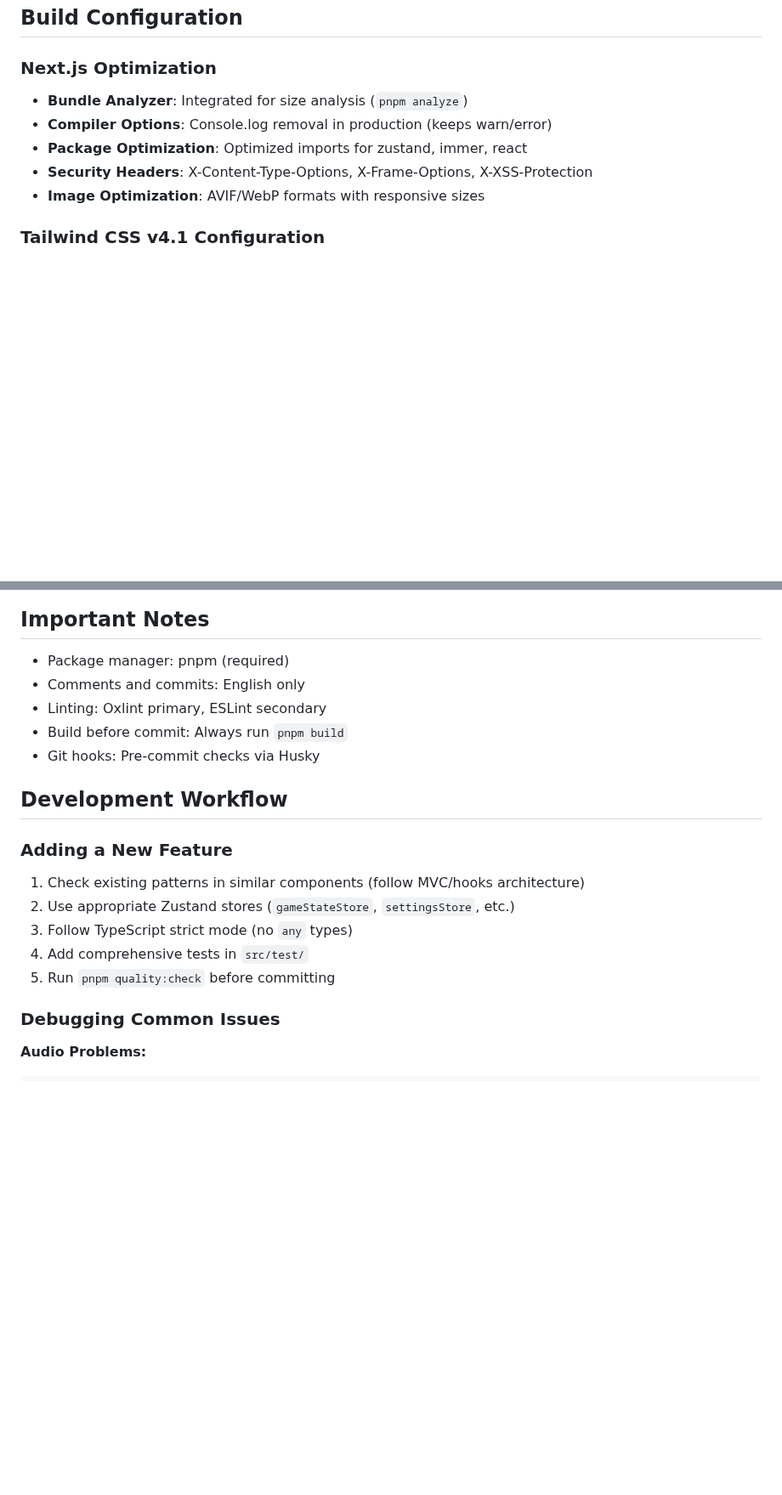
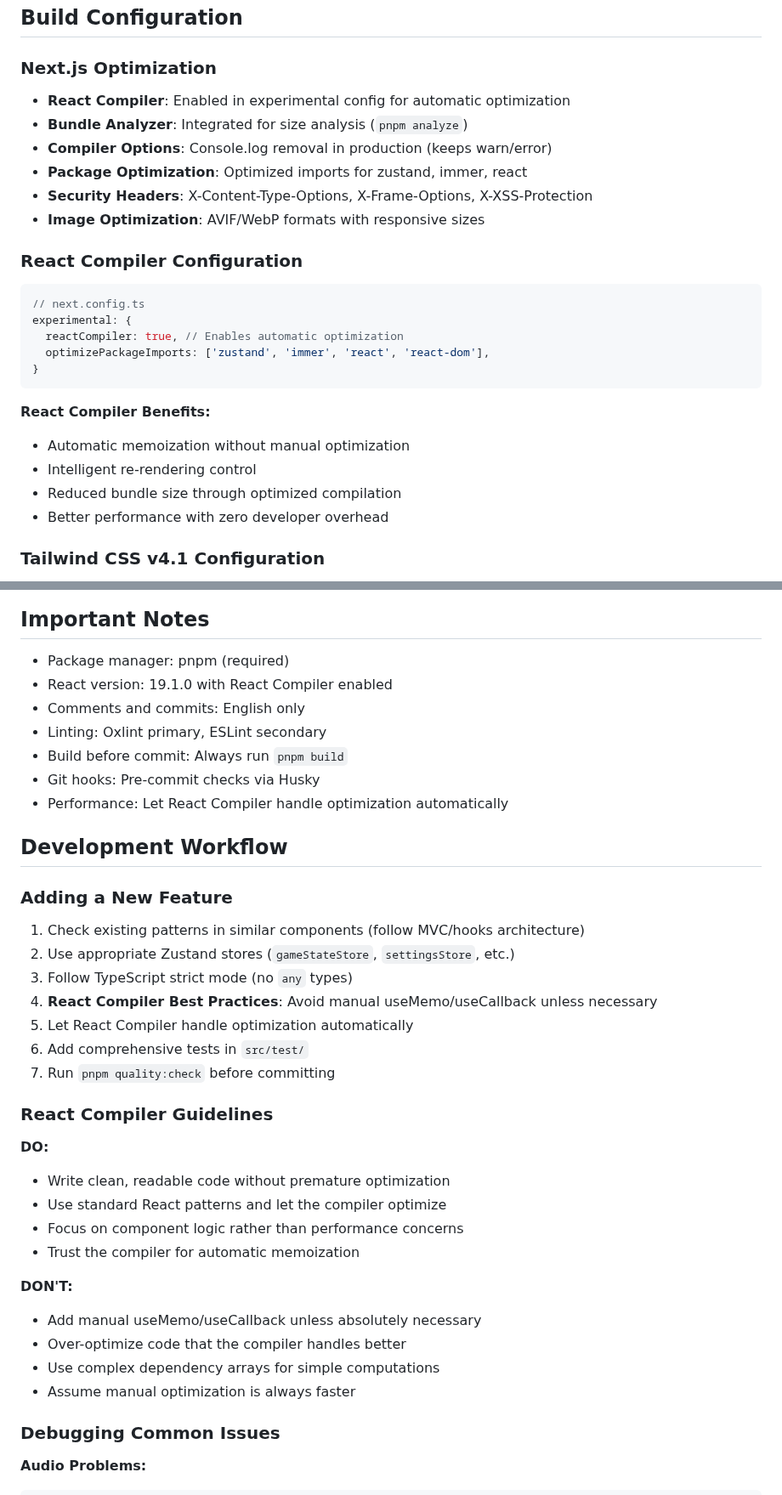
Before and after one commit to sakataka/tetris-game, a Markdown page: CLAUDE.md, 2 parts joined by grey strips. Shown at 85% size. Rendered like a GitHub page; blank space fills up the shorter version.

````diff
--- a/CLAUDE.md
+++ b/CLAUDE.md
@@ -393,11 +488,29 @@ pnpm lint:fix     # Auto-fix with both linters
 
 ### Next.js Optimization
 
+- **React Compiler**: Enabled in experimental config for automatic optimization
 - **Bundle Analyzer**: Integrated for size analysis (`pnpm analyze`)
 - **Compiler Options**: Console.log removal in production (keeps warn/error)
 - **Package Optimization**: Optimized imports for zustand, immer, react
 - **Security Headers**: X-Content-Type-Options, X-Frame-Options, X-XSS-Protection
 - **Image Optimization**: AVIF/WebP formats with responsive sizes
+
+### React Compiler Configuration
+
+```typescript
+// next.config.ts
+experimental: {
+  reactCompiler: true, // Enables automatic optimization
+  optimizePackageImports: ['zustand', 'immer', 'react', 'react-dom'],
+}
+```
+
+**React Compiler Benefits:**
+
+- Automatic memoization without manual optimization
+- Intelligent re-rendering control
+- Reduced bundle size through optimized compilation
+- Better performance with zero developer overhead
 
 ### Tailwind CSS v4.1 Configuration
 
@@ -426,10 +539,12 @@ pnpm lint:fix     # Auto-fix with both linters
 ## Important Notes
 
 - Package manager: pnpm (required)
+- React version: 19.1.0 with React Compiler enabled
 - Comments and commits: English only
 - Linting: Oxlint primary, ESLint secondary
 - Build before commit: Always run `pnpm build`
 - Git hooks: Pre-commit checks via Husky
+- Performance: Let React Compiler handle optimization automatically
 
 ## Development Workflow
 
@@ -438,8 +553,26 @@ pnpm lint:fix     # Auto-fix with both linters
 1. Check existing patterns in similar components (follow MVC/hooks architecture)
 2. Use appropriate Zustand stores (`gameStateStore`, `settingsStore`, etc.)
 3. Follow TypeScript strict mode (no `any` types)
-4. Add comprehensive tests in `src/test/`
-5. Run `pnpm quality:check` before committing
+4. **React Compiler Best Practices**: Avoid manual useMemo/useCallback unless necessary
+5. Let React Compiler handle optimization automatically
+6. Add comprehensive tests in `src/test/`
+7. Run `pnpm quality:check` before committing
+
+### React Compiler Guidelines
+
+**DO:**
+
+- Write clean, readable code without premature optimization
+- Use standard React patterns and let the compiler optimize
+- Focus on component logic rather than performance concerns
+- Trust the compiler for automatic memoization
+
+**DON'T:**
+
+- Add manual useMemo/useCallback unless absolutely necessary
+- Over-optimize code that the compiler handles better
+- Use complex dependency arrays for simple computations
+- Assume manual optimization is always faster
 
 ### Debugging Common Issues
 
````
Also changed, not shown: other parts of CLAUDE.md (+101 -6 lines).
